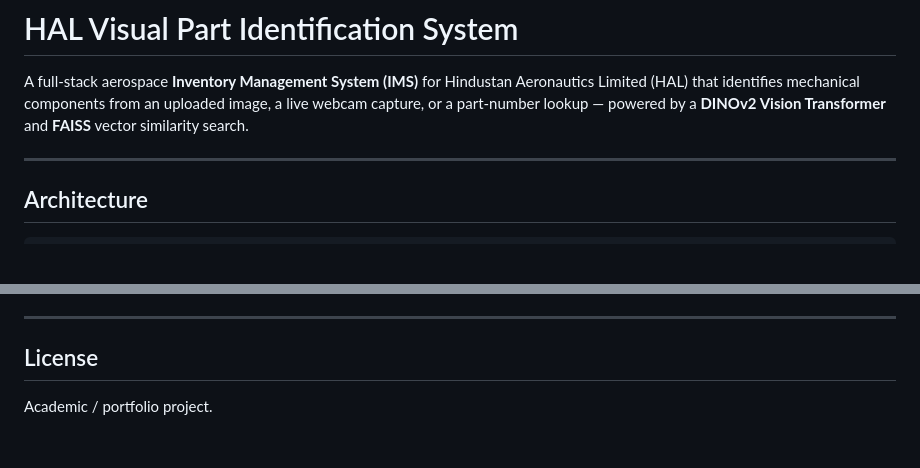
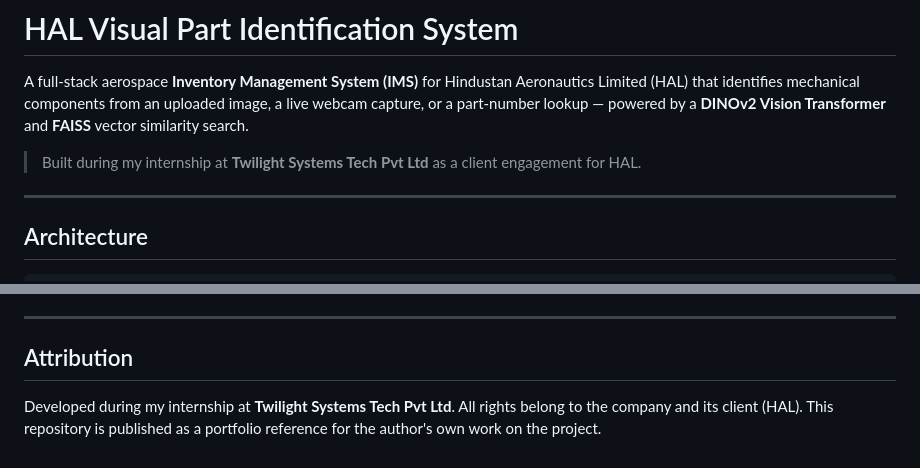
Before and after one commit to sonianayak66/HAL-Visual-Part-Identification, a Markdown page: README.md, 2 parts joined by grey strips. Drawn GitHub-style; blank space fills up the shorter version.

Commit message:
Correct attribution: internship work at Twilight Systems Tech Pvt Ltd
This project was built during an internship at Twilight Systems Tech
Pvt Ltd as a client engagement for HAL, not an academic project.
Updated the header and license section to reflect that.

Co-Authored-By: Claude Opus 4.7 (1M context) <noreply@anthropic.com>

```diff
--- a/README.md
+++ b/README.md
@@ -1,6 +1,8 @@
 # HAL Visual Part Identification System
 
 A full-stack aerospace **Inventory Management System (IMS)** for Hindustan Aeronautics Limited (HAL) that identifies mechanical components from an uploaded image, a live webcam capture, or a part-number lookup — powered by a **DINOv2 Vision Transformer** and **FAISS** vector similarity search.
+
+> Built during my internship at **Twilight Systems Tech Pvt Ltd** as a client engagement for HAL.
 
 ---
 
@@ -152,6 +154,7 @@ https://github.com/sonianayak66/HAL-Visual-Part-Identification/releases/download
 
 ---
 
-## License
+## Attribution
 
-Academic / portfolio project.
+Developed during my internship at **Twilight Systems Tech Pvt Ltd**.
+All rights belong to the company and its client (HAL). This repository is published as a portfolio reference for the author's own work on the project.
```
